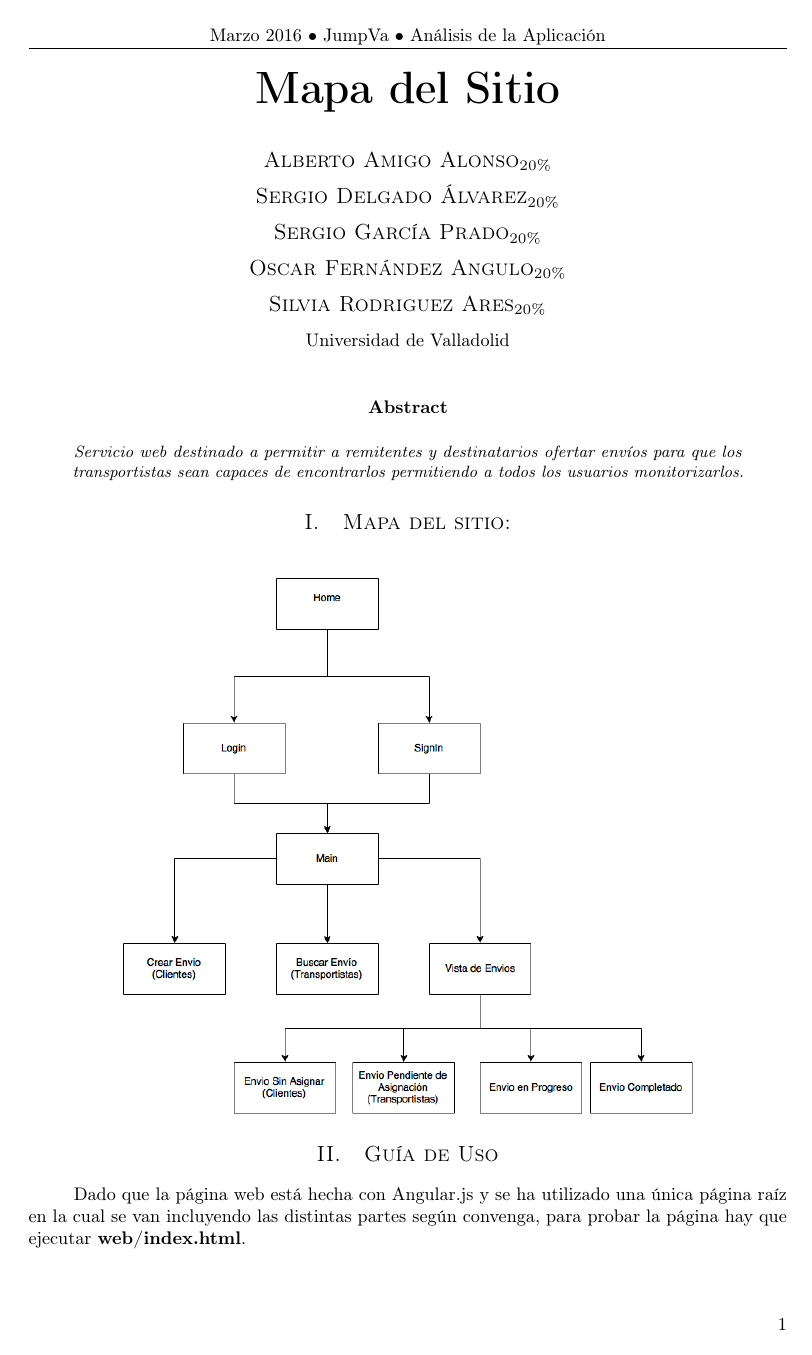
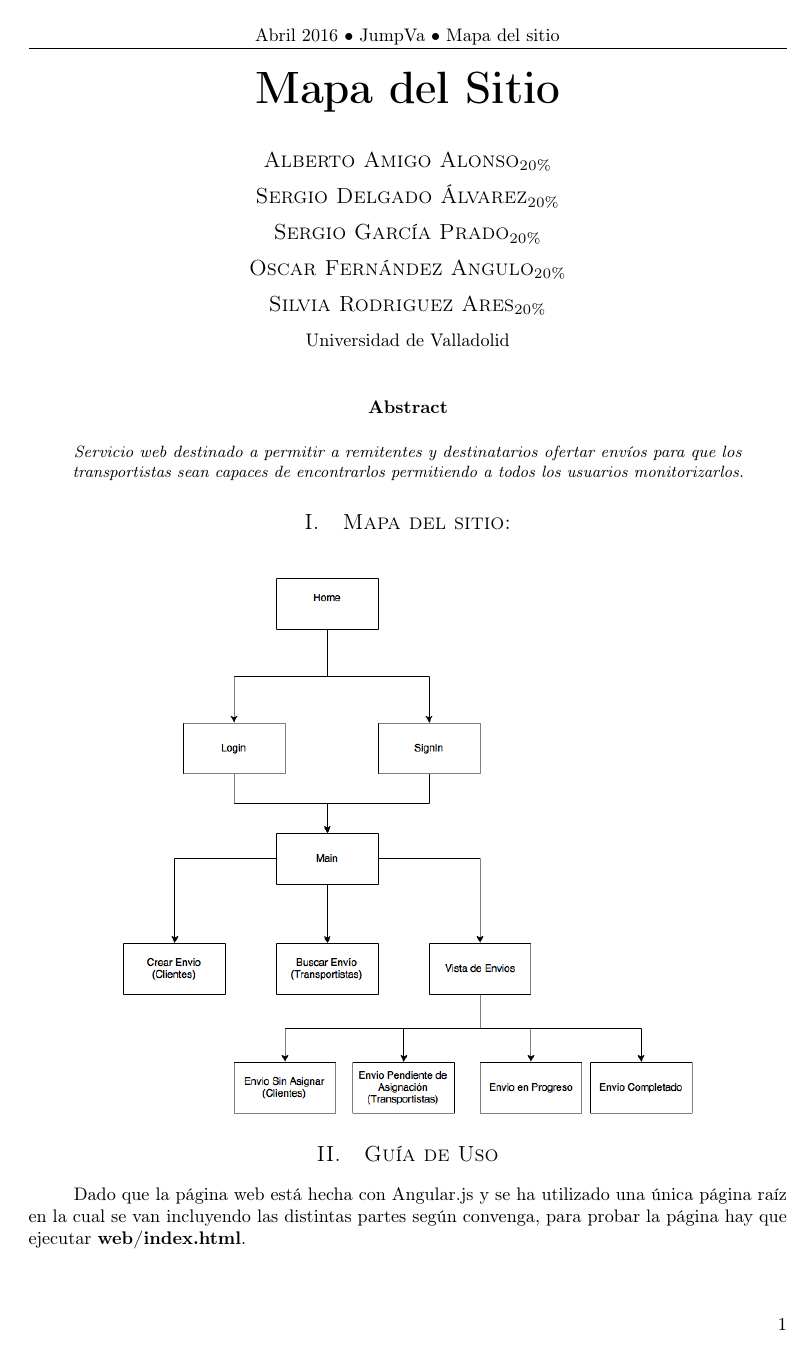
Before and after one commit to MangostasUVaTeam/JumpVa-report-and-slides, a LaTeX paper (article.tex): page 1 of 2. Compiled offline with pdfLaTeX.

Commit message:
Corregido pequeño fallo con la cabecera

```diff
--- a/article.tex
+++ b/article.tex
@@ -26,7 +26,7 @@
 \pagestyle{fancy} % All pages have headers and footers
 \fancyhead{} % Blank out the default header
 \fancyfoot{} % Blank out the default footer
-\fancyhead[C]{ Marzo 2016 $\bullet$ JumpVa $\bullet$ Análisis de la Aplicación} % Custom header text
+\fancyhead[C]{ Abril 2016 $\bullet$ JumpVa $\bullet$ Mapa del sitio} % Custom header text
 \fancyfoot[RO,LE]{\thepage} % Custom footer text
 
 %----------------------------------------------------------------------------------------
```
Also changed, not shown: article.pdf.
